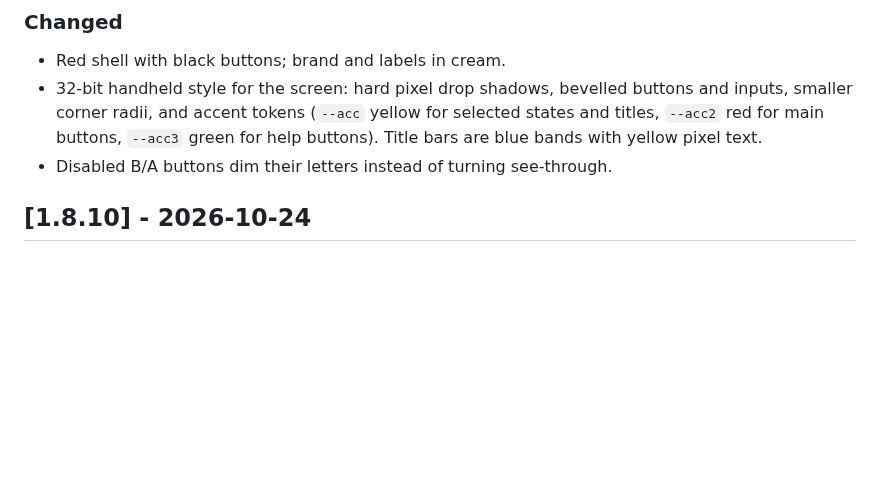
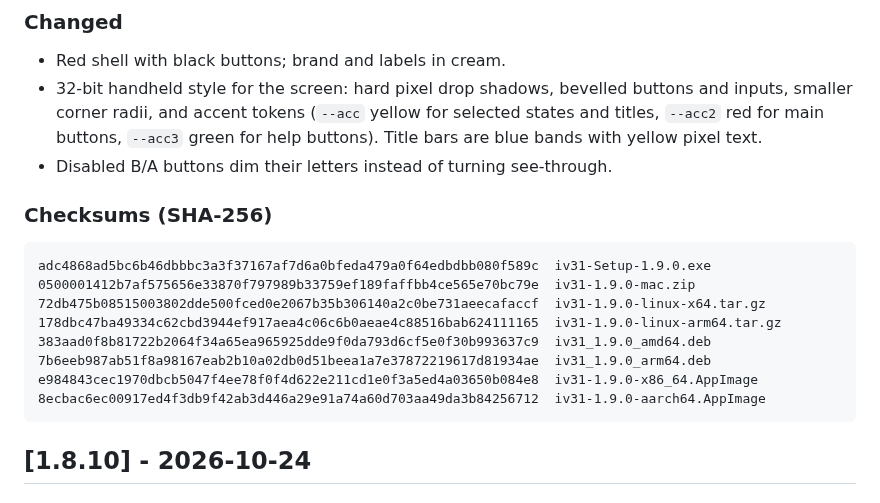
Before and after one commit to scooby5328-design/iV31, a Markdown page: CHANGELOG.md, the part around the change. Rendered like a GitHub page; blank space fills up the shorter version.

Commit message:
Changelog: 1.9.0 checksums
Co-Authored-By: Claude Opus 5.5 <noreply@anthropic.com>
Claude-Session: https://claude.ai/code/session_012ASgdvnYCFA2CoXBysf8wz

````diff
--- a/CHANGELOG.md
+++ b/CHANGELOG.md
@@ -18,6 +18,19 @@ The format follows [Keep a Changelog](https://keepachangelog.com/en/1.1.0/), and
 - Red shell with black buttons; brand and labels in cream.
 - 32-bit handheld style for the screen: hard pixel drop shadows, bevelled buttons and inputs, smaller corner radii, and accent tokens (`--acc` yellow for selected states and titles, `--acc2` red for main buttons, `--acc3` green for help buttons). Title bars are blue bands with yellow pixel text.
 - Disabled B/A buttons dim their letters instead of turning see-through.
+
+### Checksums (SHA-256)
+
+```
+adc4868ad5bc6b46dbbbc3a3f37167af7d6a0bfeda479a0f64edbdbb080f589c  iv31-Setup-1.9.0.exe
+0500001412b7af575656e33870f797989b33759ef189faffbb4ce565e70bc79e  iv31-1.9.0-mac.zip
+72db475b08515003802dde500fced0e2067b35b306140a2c0be731aeecafaccf  iv31-1.9.0-linux-x64.tar.gz
+178dbc47ba49334c62cbd3944ef917aea4c06c6b0aeae4c88516bab624111165  iv31-1.9.0-linux-arm64.tar.gz
+383aad0f8b81722b2064f34a65ea965925dde9f0da793d6cf5e0f30b993637c9  iv31_1.9.0_amd64.deb
+7b6eeb987ab51f8a98167eab2b10a02db0d51beea1a7e37872219617d81934ae  iv31_1.9.0_arm64.deb
+e984843cec1970dbcb5047f4ee78f0f4d622e211cd1e0f3a5ed4a03650b084e8  iv31-1.9.0-x86_64.AppImage
+8ecbac6ec00917ed4f3db9f42ab3d446a29e91a74a60d703aa49da3b84256712  iv31-1.9.0-aarch64.AppImage
+```
 
 ## [1.8.10] - 2026-10-24
 
````
